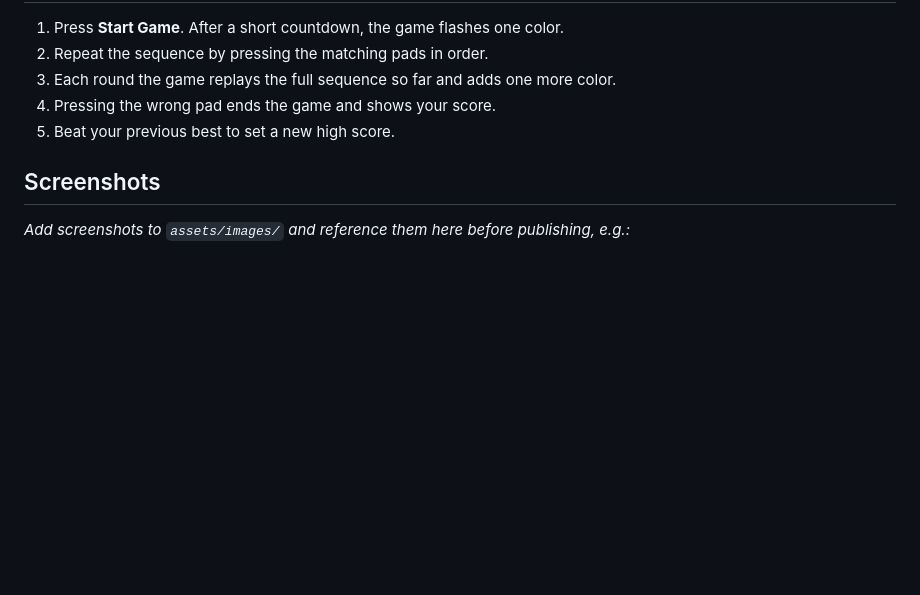
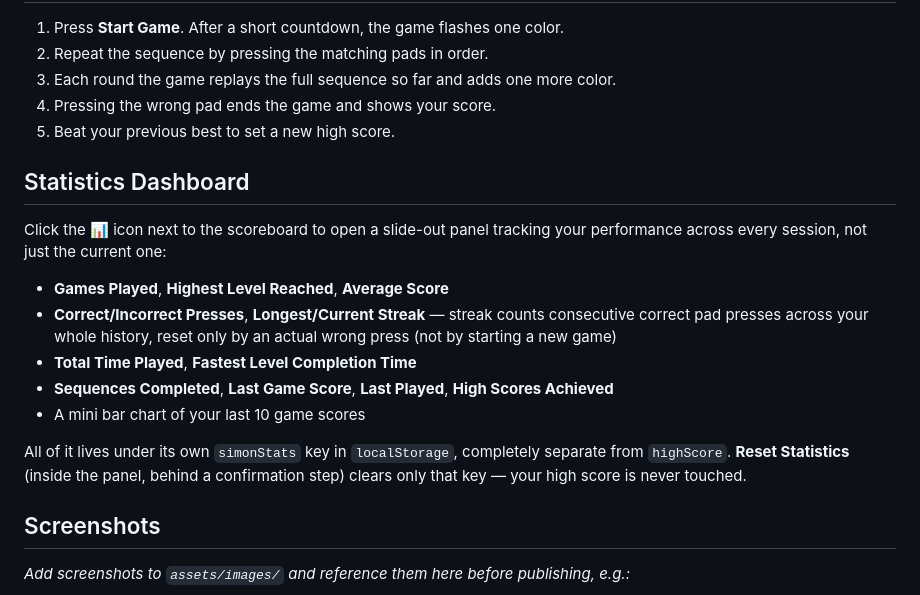
Before and after one commit to rushidube/Simon-Memory-Game, a Markdown page: README.md, the part around the change. GitHub-like rendering; blank space fills up the shorter version.

Commit message:
docs: document the Statistics Dashboard
Co-Authored-By: Claude Sonnet 5 <noreply@anthropic.com>

```diff
--- a/README.md
+++ b/README.md
@@ -82,6 +82,25 @@ Then visit `http://localhost:8000`.
 4. Pressing the wrong pad ends the game and shows your score.
 5. Beat your previous best to set a new high score.
 
+## Statistics Dashboard
+
+Click the 📊 icon next to the scoreboard to open a slide-out panel
+tracking your performance across every session, not just the current one:
+
+- **Games Played**, **Highest Level Reached**, **Average Score**
+- **Correct/Incorrect Presses**, **Longest/Current Streak** — streak
+  counts consecutive correct pad presses across your whole history, reset
+  only by an actual wrong press (not by starting a new game)
+- **Total Time Played**, **Fastest Level Completion Time**
+- **Sequences Completed**, **Last Game Score**, **Last Played**, **High
+  Scores Achieved**
+- A mini bar chart of your last 10 game scores
+
+All of it lives under its own `simonStats` key in `localStorage`,
+completely separate from `highScore`. **Reset Statistics** (inside the
+panel, behind a confirmation step) clears only that key — your high score
+is never touched.
+
 ## Screenshots
 
 *Add screenshots to `assets/images/` and reference them here before
```
